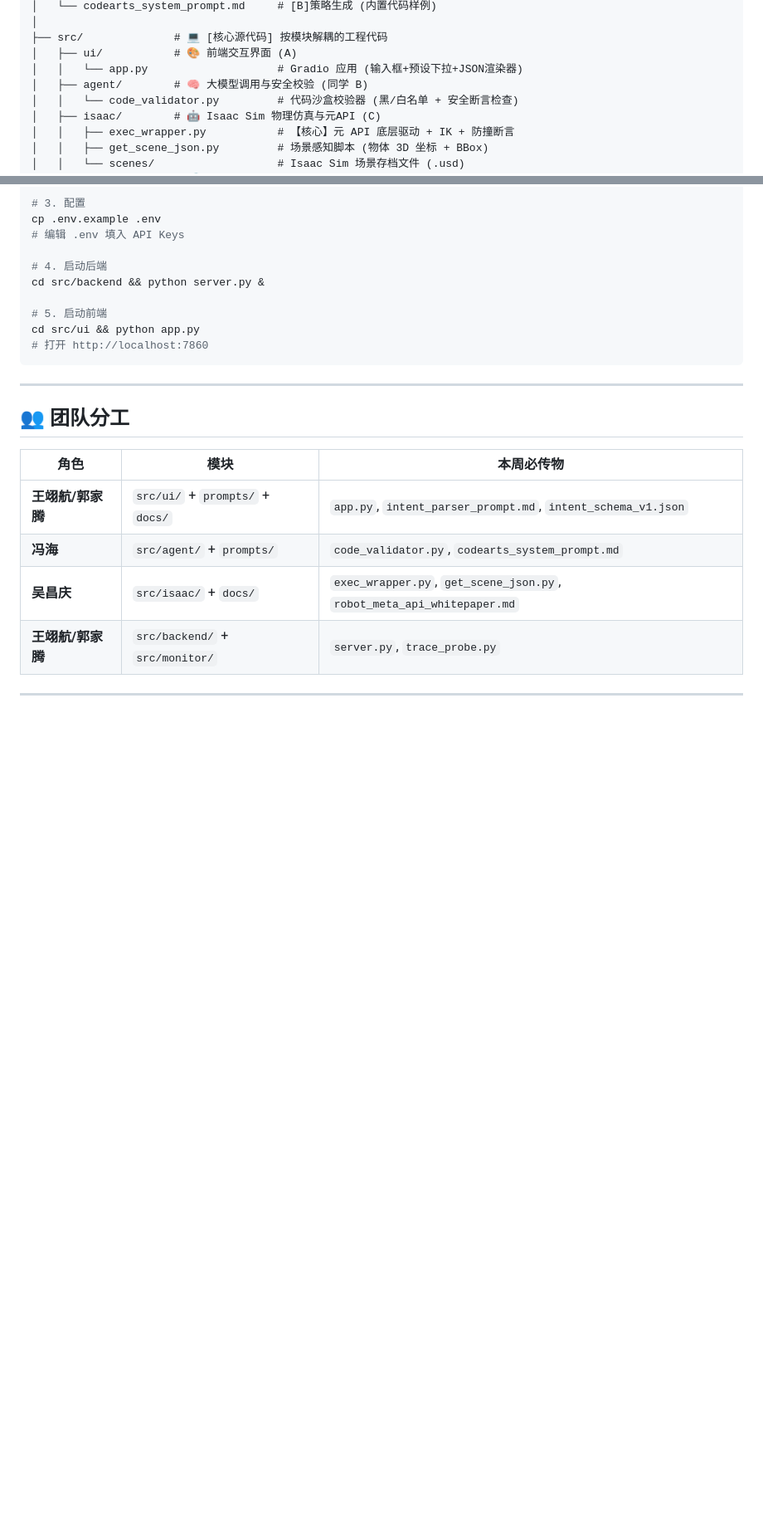
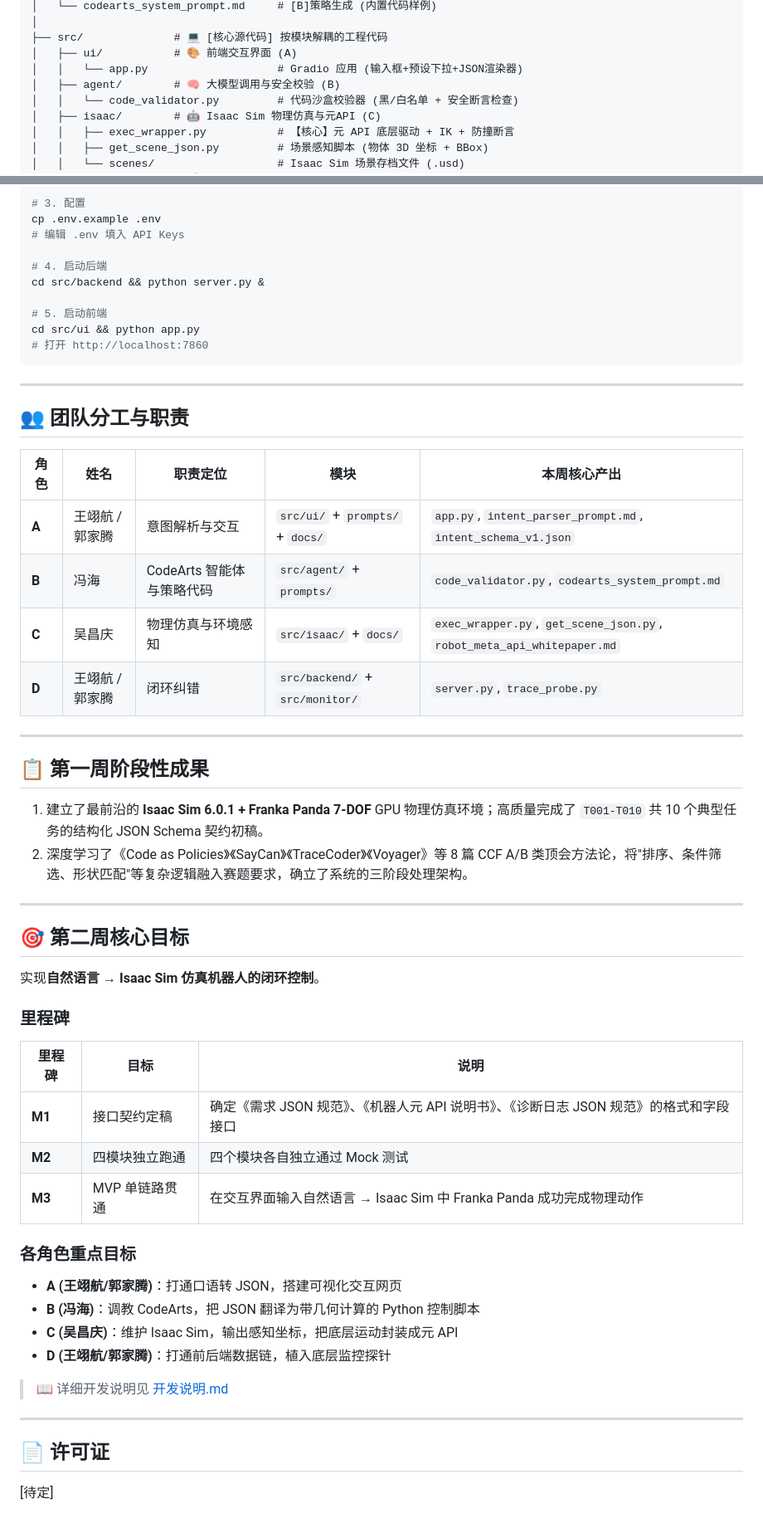
Before and after one commit to Liyu-u/codearts-embodied-ai, a Markdown page: README.md, 2 parts joined by grey strips. Shown at 83% size. Rendered like a GitHub page; blank space fills up the shorter version.

Commit message:
docs: 添加开发说明.md，README 整合团队实名与第二周目标
- 新增 开发说明.md (第二周核心目标与各角色详细职责)
- README 团队分工表加入真实姓名 (王翊航、郭家腾、冯海、吴昌庆)
- 新增第一周阶段性成果总结
- 新增第二周里程碑 M1-M3 与各角色重点目标

Co-Authored-By: Claude <noreply@anthropic.com>

```diff
--- a/README.md
+++ b/README.md
@@ -29,7 +29,7 @@ huaweijiebangguashuai/
 ├── src/              # 💻 [核心源代码] 按模块解耦的工程代码
 │   ├── ui/           # 🎨 前端交互界面 (A)
 │   │   └── app.py                    # Gradio 应用 (输入框+预设下拉+JSON渲染器)
-│   ├── agent/        # 🧠 大模型调用与安全校验 (同学 B)
+│   ├── agent/        # 🧠 大模型调用与安全校验 (B)
 │   │   └── code_validator.py         # 代码沙盒校验器 (黑/白名单 + 安全断言检查)
 │   ├── isaac/        # 🤖 Isaac Sim 物理仿真与元API (C)
 │   │   ├── exec_wrapper.py           # 【核心】元 API 底层驱动 + IK + 防撞断言
@@ -107,13 +107,47 @@ cd src/ui && python app.py
 
 ---
 
-## 👥 团队分工
+## 👥 团队分工与职责
 
-| 角色 | 模块 | 本周必传物 |
-|------|------|-----------|
-| **王翊航/郭家腾** | `src/ui/` + `prompts/` + `docs/` | `app.py`, `intent_parser_prompt.md`, `intent_schema_v1.json` |
-| **冯海** | `src/agent/` + `prompts/` | `code_validator.py`, `codearts_system_prompt.md` |
-| **吴昌庆** | `src/isaac/` + `docs/` | `exec_wrapper.py`, `get_scene_json.py`, `robot_meta_api_whitepaper.md` |
-| **王翊航/郭家腾** | `src/backend/` + `src/monitor/` | `server.py`, `trace_probe.py` |
+| 角色 | 姓名 | 职责定位 | 模块 | 本周核心产出 |
+|------|------|----------|------|-------------|
+| **A** | 王翊航 / 郭家腾 | 意图解析与交互 | `src/ui/` + `prompts/` + `docs/` | `app.py`, `intent_parser_prompt.md`, `intent_schema_v1.json` |
+| **B** | 冯海 | CodeArts 智能体与策略代码 | `src/agent/` + `prompts/` | `code_validator.py`, `codearts_system_prompt.md` |
+| **C** | 吴昌庆 | 物理仿真与环境感知 | `src/isaac/` + `docs/` | `exec_wrapper.py`, `get_scene_json.py`, `robot_meta_api_whitepaper.md` |
+| **D** | 王翊航 / 郭家腾 | 闭环纠错 | `src/backend/` + `src/monitor/` | `server.py`, `trace_probe.py` |
 
 ---
+
+## 📋 第一周阶段性成果
+
+1. 建立了最前沿的 **Isaac Sim 6.0.1 + Franka Panda 7-DOF** GPU 物理仿真环境；高质量完成了 `T001-T010` 共 10 个典型任务的结构化 JSON Schema 契约初稿。
+2. 深度学习了《Code as Policies》《SayCan》《TraceCoder》《Voyager》等 8 篇 CCF A/B 类顶会方法论，将"排序、条件筛选、形状匹配"等复杂逻辑融入赛题要求，确立了系统的三阶段处理架构。
+
+---
+
+## 🎯 第二周核心目标
+
+实现**自然语言 → Isaac Sim 仿真机器人的闭环控制**。
+
+### 里程碑
+
+| 里程碑 | 目标 | 说明 |
+|--------|------|------|
+| **M1** | 接口契约定稿 | 确定《需求 JSON 规范》、《机器人元 API 说明书》、《诊断日志 JSON 规范》的格式和字段接口 |
+| **M2** | 四模块独立跑通 | 四个模块各自独立通过 Mock 测试 |
+| **M3** | MVP 单链路贯通 | 在交互界面输入自然语言 → Isaac Sim 中 Franka Panda 成功完成物理动作 |
+
+### 各角色重点目标
+
+- **A (王翊航/郭家腾)**：打通口语转 JSON，搭建可视化交互网页
+- **B (冯海)**：调教 CodeArts，把 JSON 翻译为带几何计算的 Python 控制脚本
+- **C (吴昌庆)**：维护 Isaac Sim，输出感知坐标，把底层运动封装成元 API
+- **D (王翊航/郭家腾)**：打通前后端数据链，植入底层监控探针
+
+> 📖 详细开发说明见 [开发说明.md](开发说明.md)
+
+---
+
+## 📄 许可证
+
+[待定]
```
Also changed, not shown: 开发说明.md (added, +96 -0 lines).
